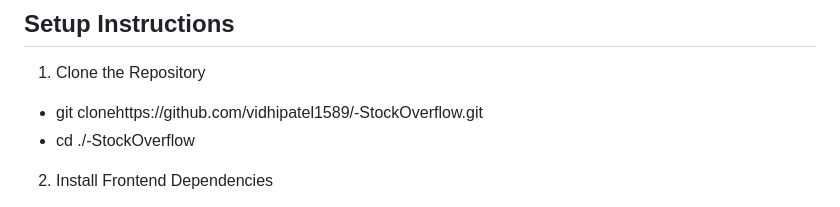
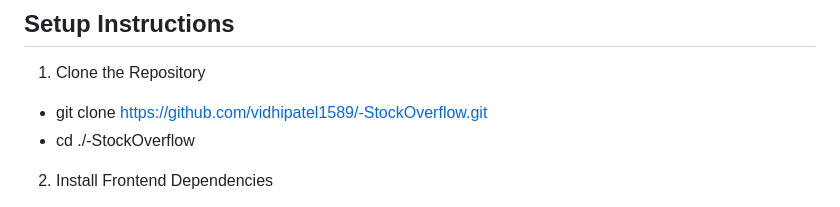
Before and after one commit to vidhipatel1589/-StockOverflow, a Markdown page: README.md, the part around the change. Rendered like a GitHub page.

```diff
--- a/README.md
+++ b/README.md
@@ -60,7 +60,7 @@ Interactive dashboards provide insights into:
 
 ## Setup Instructions
 1. Clone the Repository
-  - git clonehttps://github.com/vidhipatel1589/-StockOverflow.git
+  - git clone https://github.com/vidhipatel1589/-StockOverflow.git
   - cd ./-StockOverflow
 
 2. Install Frontend Dependencies
```
